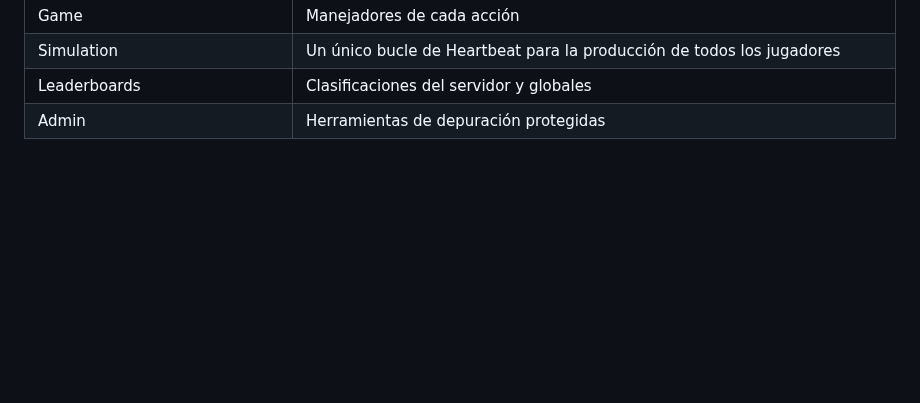
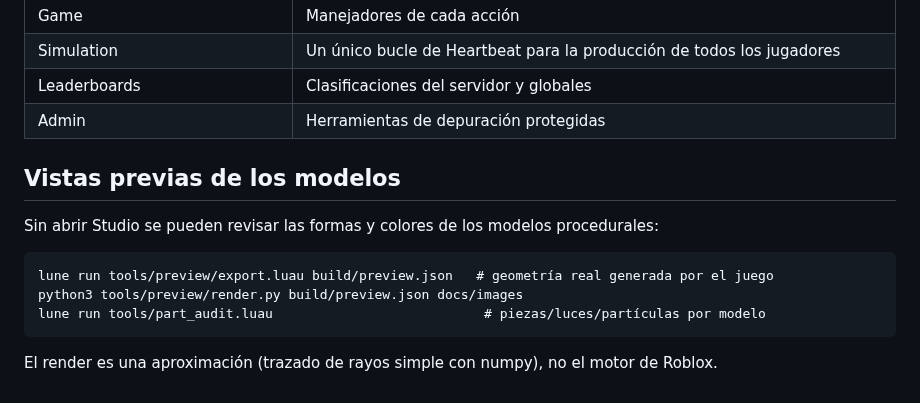
Before and after one commit to Capitandorado/PruebasClaudeRoblox, a Markdown page: docs/DEVELOPMENT.md, the part around the change. GitHub-like rendering; blank space fills up the shorter version.

````diff
--- a/docs/DEVELOPMENT.md
+++ b/docs/DEVELOPMENT.md
@@ -39,3 +39,15 @@ para mostrar valores derivados (producción, suerte, costes) idénticos a los de
 | Simulation | Un único bucle de Heartbeat para la producción de todos los jugadores |
 | Leaderboards | Clasificaciones del servidor y globales |
 | Admin | Herramientas de depuración protegidas |
+
+## Vistas previas de los modelos
+
+Sin abrir Studio se pueden revisar las formas y colores de los modelos procedurales:
+
+```
+lune run tools/preview/export.luau build/preview.json   # geometría real generada por el juego
+python3 tools/preview/render.py build/preview.json docs/images
+lune run tools/part_audit.luau                           # piezas/luces/partículas por modelo
+```
+
+El render es una aproximación (trazado de rayos simple con numpy), no el motor de Roblox.
````
Also changed, not shown: README.md (+7 -1 lines), docs/images/artifacts.png (added), docs/images/machines.png (added), docs/images/plot.png (added), 9 other files.
